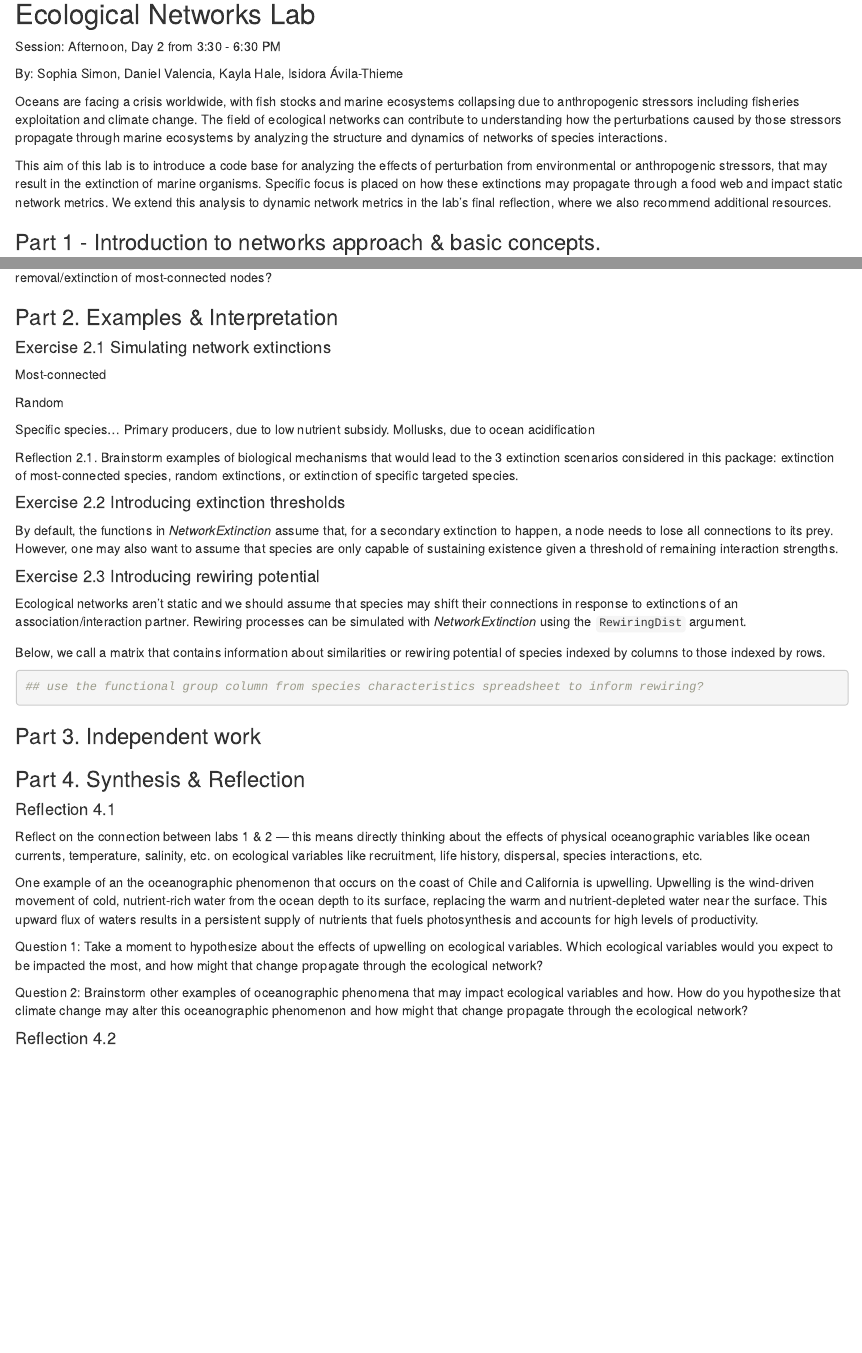
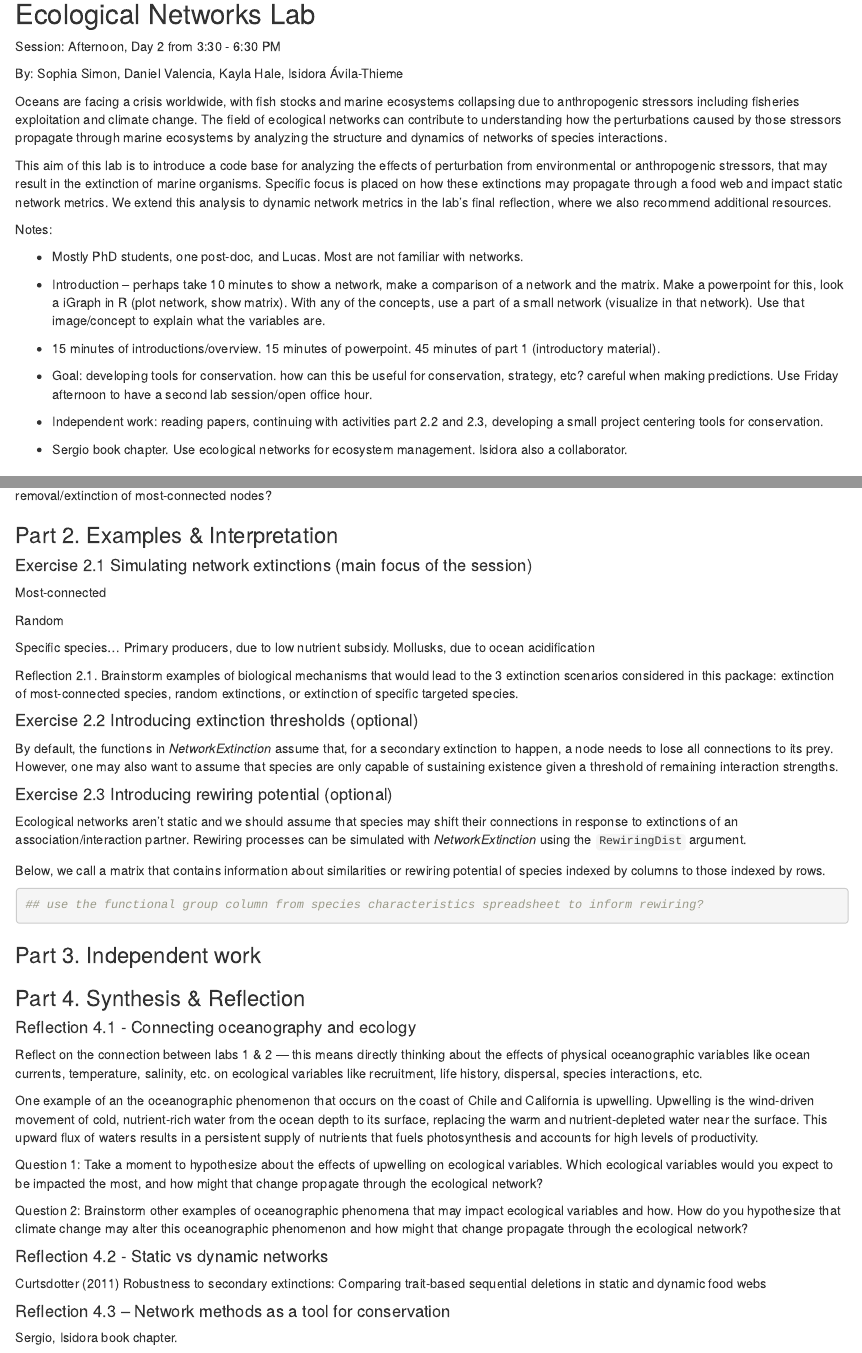
Before and after one commit to sophiams1/Chile-Networks-Workshop, an R Markdown document (Ecological Networks Lab.Rmd): the page in a window 1100 px wide, from 120 px down, and a second part further down, joined at a grey line. Rendered offline with R 4.5, knitr and Pandoc, with nearby package versions; some code elsewhere in the file could not run offline.

Commit message:
12/16 meeting

```diff
--- a/Ecological Networks Lab.Rmd
+++ b/Ecological Networks Lab.Rmd
@@ -17,6 +17,20 @@ By: Sophia Simon, Daniel Valencia, Kayla Hale, Isidora Ávila-Thieme
 Oceans are facing a crisis worldwide, with fish stocks and marine ecosystems collapsing due to anthropogenic stressors including fisheries exploitation and climate change. The field of ecological networks can contribute to understanding how the perturbations caused by those stressors propagate through marine ecosystems by analyzing the structure and dynamics of networks of species interactions.
 
 This aim of this lab is to introduce a code base for analyzing the effects of perturbation from environmental or anthropogenic stressors, that may result in the extinction of marine organisms. Specific focus is placed on how these extinctions may propagate through a food web and impact static network metrics. We extend this analysis to dynamic network metrics in the lab's final reflection, where we also recommend additional resources.
+
+Notes:
+
+-   Mostly PhD students, one post-doc, and Lucas. Most are not familiar with networks.
+
+-   Introduction -- perhaps take 10 minutes to show a network, make a comparison of a network and the matrix. Make a powerpoint for this, look a iGraph in R (plot network, show matrix). With any of the concepts, use a part of a small network (visualize in that network). Use that image/concept to explain what the variables are.
+
+-   15 minutes of introductions/overview. 15 minutes of powerpoint. 45 minutes of part 1 (introductory material).
+
+-   Goal: developing tools for conservation. how can this be useful for conservation, strategy, etc? careful when making predictions. Use Friday afternoon to have a second lab session/open office hour.
+
+-   Independent work: reading papers, continuing with activities part 2.2 and 2.3, developing a small project centering tools for conservation.
+
+-   Sergio book chapter. Use ecological networks for ecosystem management. Isidora also a collaborator.
 
 ### Part 1 - Introduction to networks approach & basic concepts.
 
@@ -90,7 +104,7 @@ Reflection 1.3. How do you hypothesize that networks with power law vs exponenti
 
 ### Part 2. Examples & Interpretation
 
-#### Exercise 2.1 Simulating network extinctions
+#### Exercise 2.1 Simulating network extinctions (main focus of the session)
 
 Most-connected
 
@@ -100,11 +114,11 @@ Specific species... Primary producers, due to low nutrient subsidy. Mollusks, du
 
 Reflection 2.1. Brainstorm examples of biological mechanisms that would lead to the 3 extinction scenarios considered in this package: extinction of most-connected species, random extinctions, or extinction of specific targeted species.
 
-#### Exercise 2.2 Introducing extinction thresholds
+#### Exercise 2.2 Introducing extinction thresholds (optional)
 
 By default, the functions in *NetworkExtinction* assume that, for a secondary extinction to happen, a node needs to lose all connections to its prey. However, one may also want to assume that species are only capable of sustaining existence given a threshold of remaining interaction strengths.
 
-#### Exercise 2.3 Introducing rewiring potential
+#### Exercise 2.3 Introducing rewiring potential (optional)
 
 Ecological networks aren't static and we should assume that species may shift their connections in response to extinctions of an association/interaction partner. Rewiring processes can be simulated with *NetworkExtinction* using the `RewiringDist` argument.
 
@@ -119,7 +133,7 @@ Below, we call a matrix that contains information about similarities or rewiring
 
 ### Part 4. Synthesis & Reflection
 
-#### Reflection 4.1
+#### Reflection 4.1 - Connecting oceanography and ecology
 
 Reflect on the connection between labs 1 & 2 --- this means directly thinking about the effects of physical oceanographic variables like ocean currents, temperature, salinity, etc. on ecological variables like recruitment, life history, dispersal, species interactions, etc.
 
@@ -129,4 +143,10 @@ Question 1: Take a moment to hypothesize about the effects of upwelling on ecolo
 
 Question 2: Brainstorm other examples of oceanographic phenomena that may impact ecological variables and how. How do you hypothesize that climate change may alter this oceanographic phenomenon and how might that change propagate through the ecological network?
 
-#### Reflection 4.2
+#### Reflection 4.2 - Static vs dynamic networks
+
+Curtsdotter (2011) Robustness to secondary extinctions: Comparing trait-based sequential deletions in static and dynamic food webs
+
+#### Reflection 4.3 -- Network methods as a tool for conservation
+
+Sergio, Isidora book chapter.
```
